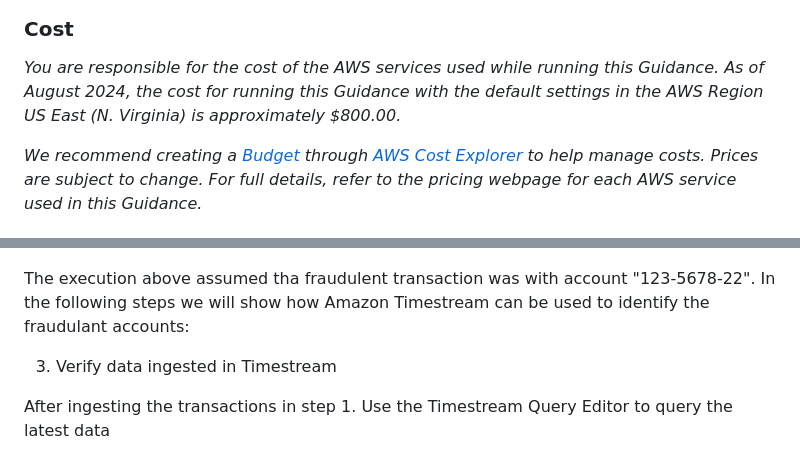
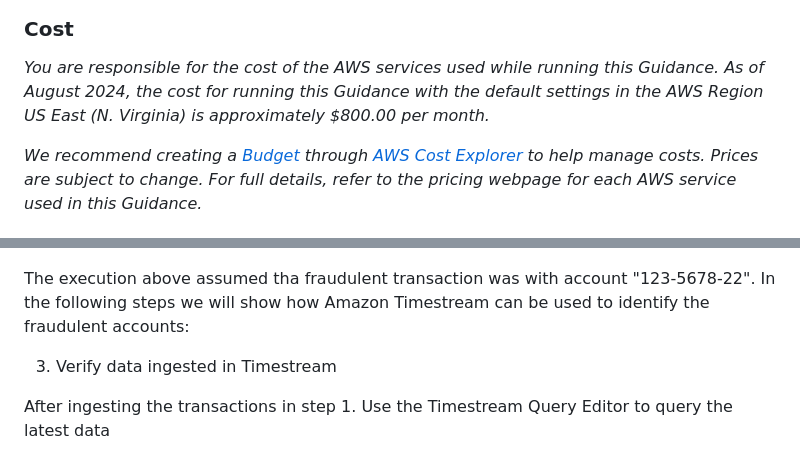
Before and after one commit to aws-solutions-library-samples/guidance-for-transactional-fraud-detection-on-aws, a Markdown page: README.md, 2 parts joined by grey strips. Drawn GitHub-style.

```diff
--- a/README.md
+++ b/README.md
@@ -25,7 +28,7 @@ This solution will demonstrate the use of Timestream to monitor micro-level frau
 
 _You are responsible for the cost of the AWS services used while running this Guidance.
 As of August 2024, the cost for running this Guidance with the default settings in the
-AWS Region US East (N. Virginia) is approximately $800.00._
+AWS Region US East (N. Virginia) is approximately $800.00 per month._
 
 _We recommend creating a [Budget](https://docs.aws.amazon.com/cost-management/latest/userguide/budgets-managing-costs.html) through [AWS Cost Explorer](https://aws.amazon.com/aws-cost-management/aws-cost-explorer/) to help manage costs. Prices are subject to change. For full details, refer to the pricing webpage for each AWS service used in this Guidance._
 
@@ -142,7 +152,7 @@ Upload the [ipython notebook](./source/notebooks/NT-FraudAndRisk.ipynb)  to Nept
 
 ![](./assets/NotebookExample.png)
 
-The execution above assumed tha fraudulent transaction was with account "123-5678-22". In the following steps we will show how Amazon Timestream can be used to identify the fraudulant accounts:
+The execution above assumed tha fraudulent transaction was with account "123-5678-22". In the following steps we will show how Amazon Timestream can be used to identify the fraudulent accounts:
 
 3. Verify data ingested in Timestream
 
```
Also changed, not shown: other parts of README.md (+30 -13 lines), assets/kinesis_stream_o.png (added), assets/kinesis_stream_r.png (added).
